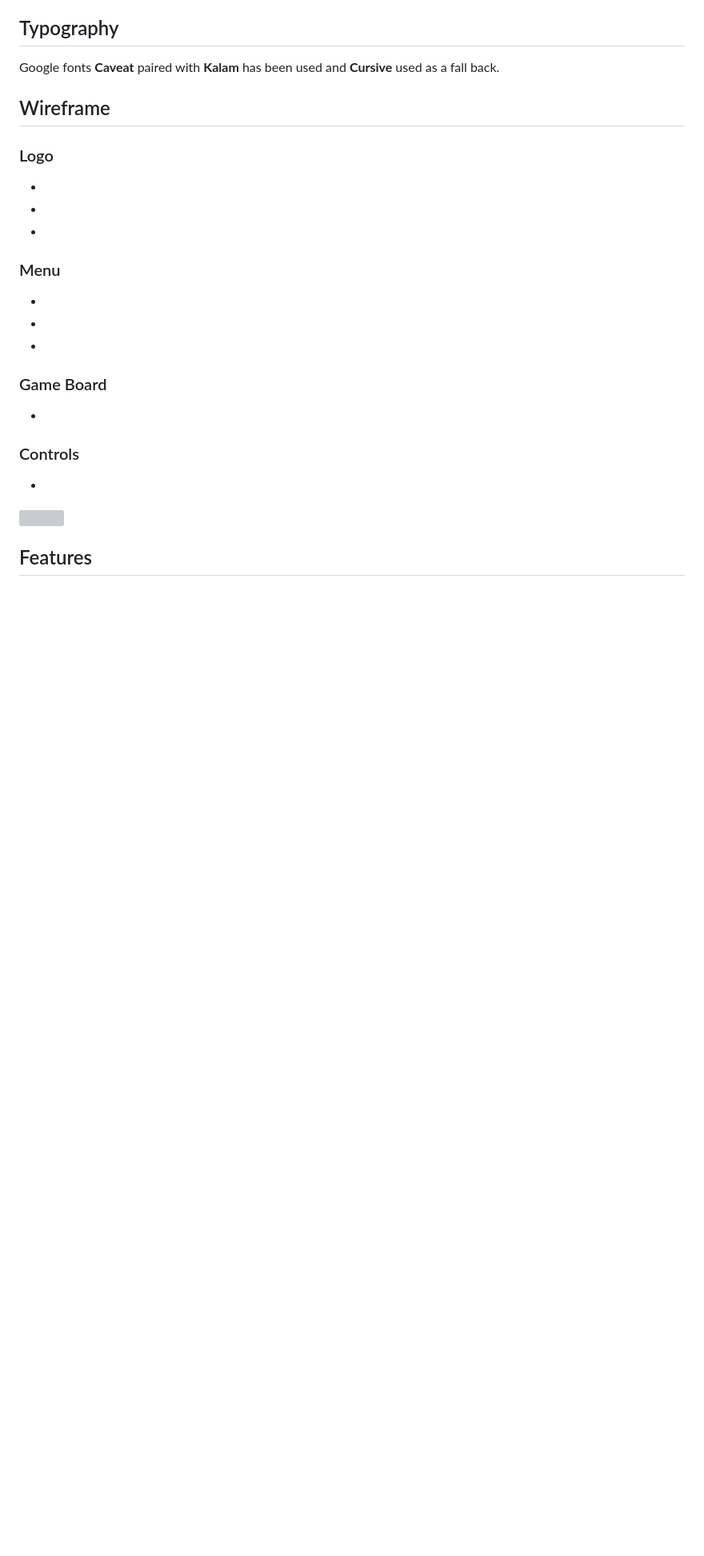
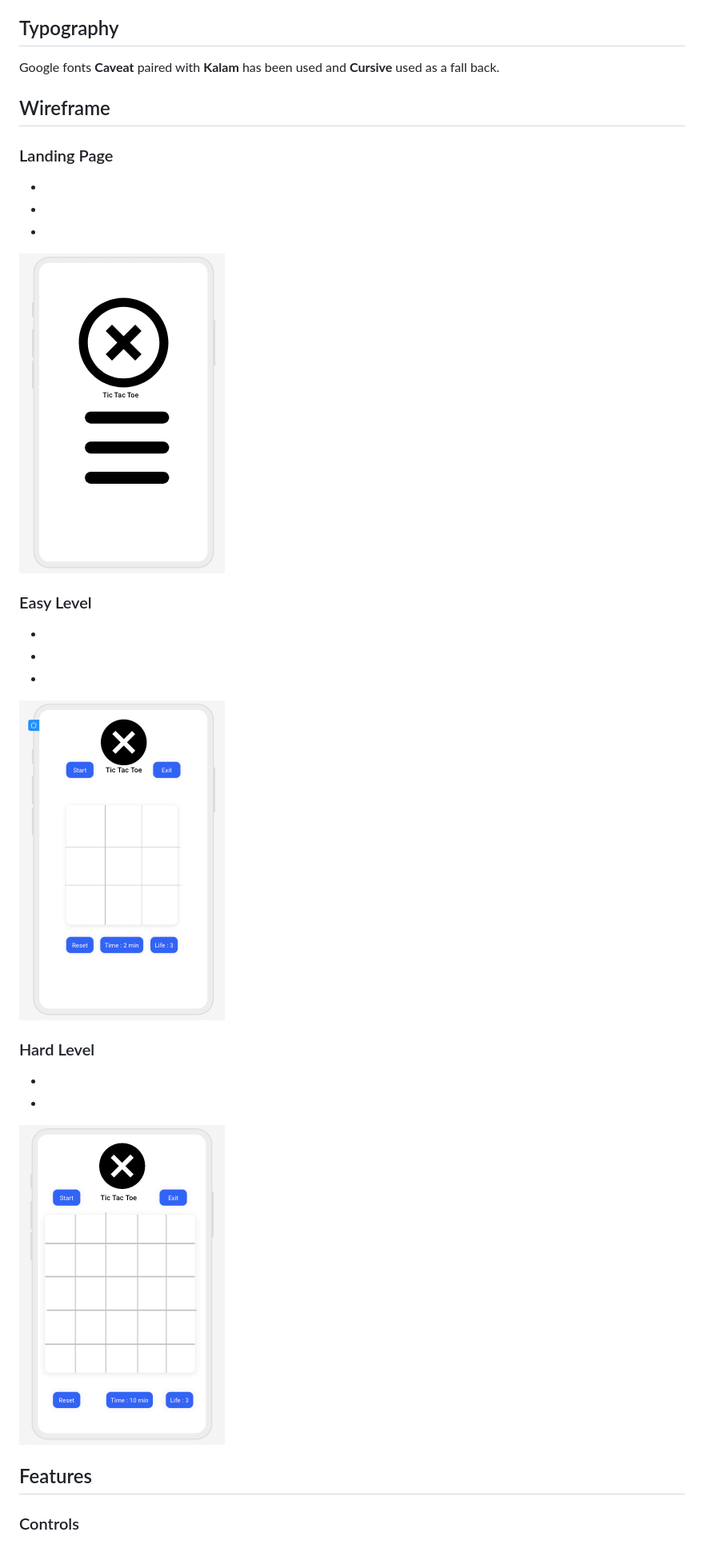
Before and after one commit to Code-Institute-Submissions/Cy-2-30-PP2_TicTacToe, a Markdown page: README.md, the part around the change printed below. Shown: that part at 80% size. Rendered like a GitHub page; pictures changed too: assets/images/wireframe/easylevel-4kb-257x400.png (added), assets/images/wireframe/hardlevel-4kb-257x400.png (added), assets/images/wireframe/landingpage-3kb-257x400.png (added); blank space fills up the shorter version; grey boxes are pictures that could not be loaded.

Commit message:
add wireframe, replace logo image and color palette, update links

```diff
--- a/README.md
+++ b/README.md
@@ -82,25 +82,25 @@ Google fonts **Caveat** paired with **Kalam** has been used and **Cursive**  use
 
 ## Wireframe
 
-### Logo
+### Landing Page
 *
 *
 *
+![](assets/images/wireframe/landingpage-3kb-257x400.png)
 
-### Menu
+### Easy Level
 *
 *
 *
+![](assets/images/wireframe/easylevel-4kb-257x400.png)
 
-### Game Board
+### Hard Level
 *
-
-### Controls
 *
-
-![](assets/wireframe)
-
+![](assets/images/wireframe/hardlevel-4kb-257x400.png)
 
 
 
 ## Features
+
+### Controls
```
Also changed, not shown: other parts of README.md (+2 -2 lines), assets/images/color-palette.png (deleted), assets/images/colorpalette-3kb-500x152.png (added), assets/images/logo-6kb-250x250.png (renamed from assets/images/logo.png), 2 other files.
